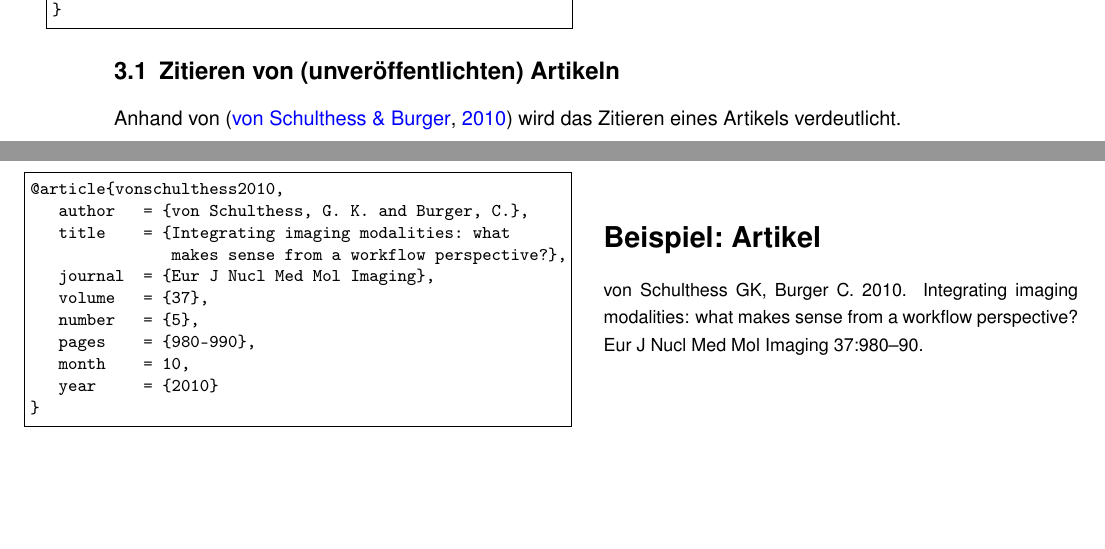
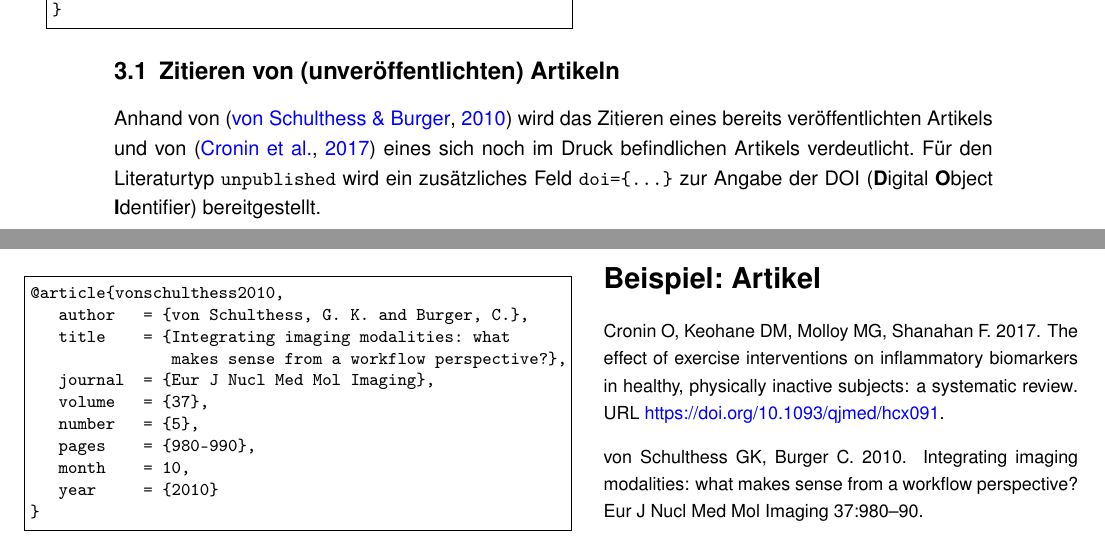
Before and after one commit to DanielKotik/BibTeX-Medicine-TU-Dresden, a LaTeX paper (humanmutationTUD-doc-german.tex): two parts of pages 3 and 4 of 6, joined at a grey line, cut so that both start at the same text, the shorter picture padded with empty space. Compiled offline with pdfLaTeX.

Commit message:
Add an unupblished reference to section 3.3

```diff
--- a/humanmutationTUD-doc-german.tex
+++ b/humanmutationTUD-doc-german.tex
@@ -252,10 +252,20 @@ wiedergegeben (d.h.\ keine Veränderung der Gro{\ss}- und Kleinschreibung wie be
 }
 
 \subsection{Zitieren von (unver\"offentlichten) Artikeln}
-Anhand von~\citejournals{vonschulthess2010} wird das Zitieren eines Artikels
-verdeutlicht.
+Anhand von~\citejournals{vonschulthess2010} wird das Zitieren eines
+bereits veröffentlichten Artikels und von~\citejournals{Cronin2017} eines sich
+noch im Druck befindlichen Artikels
+verdeutlicht. Für den Literaturtyp \verb|unpublished| wird ein
+zusätzliches Feld \verb|doi={...}| zur Angabe der DOI (\textbf{D}igital
+\textbf{O}bject \textbf{I}dentifier) bereitgestellt.
 
-%TODO: Es fehlt ein preprint Artikel!
+%TODO: Ausgabe der doi in der Quelle: "`DOI: ...."'
+%TODO: url mit der DOI verlinken
+
+% \footnote{Unveröffentlichte Artikel, welche auf PubMed gelistet
+% sind, können mit \url{ http://www.bioinformatics.org/texmed/} ansatzweise in
+% Bibtex umgewandelt werden.}
+
 
 \cprotect{\noindent\makebox[1.0\textwidth][c]}{%
 \small
```
